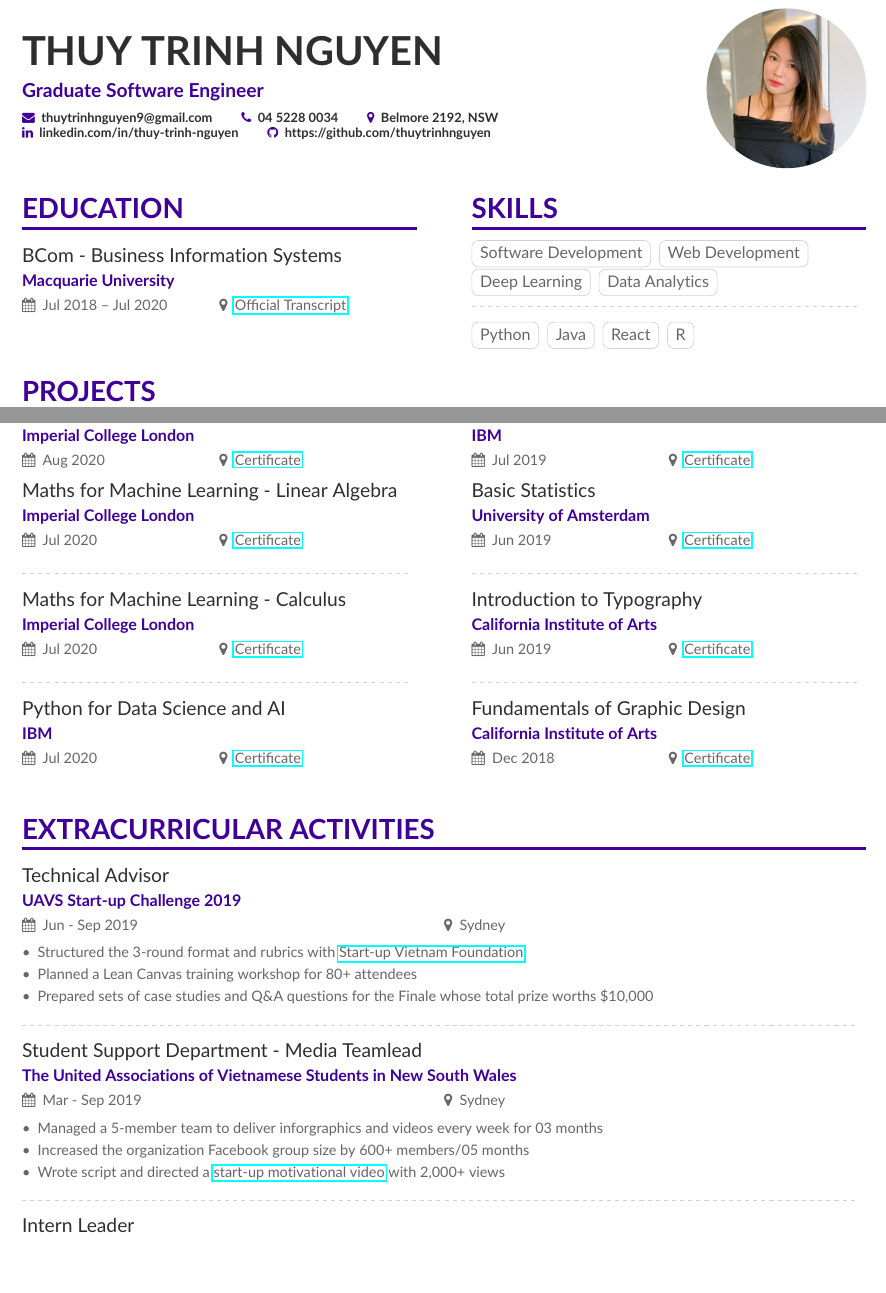
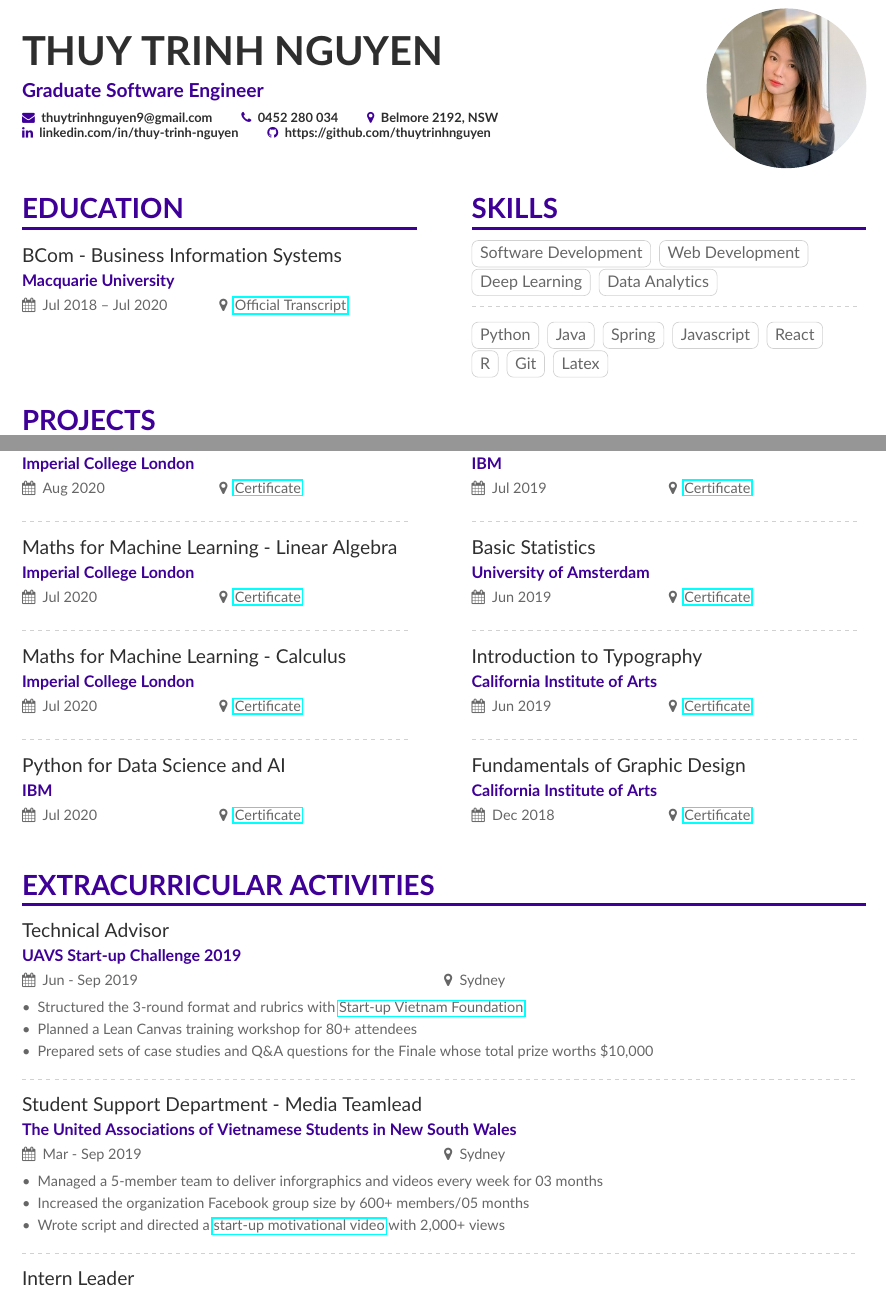
Before and after one commit to thuytrinhnguyen/cv, a LaTeX CV (resume.tex): two parts of pages 1 and 2 of 3, joined at a grey line, cut so that both start at the same text, the shorter picture padded with empty space. Compiled offline with pdfLaTeX.

Commit message:
Add skills

```diff
--- a/resume.tex
+++ b/resume.tex
@@ -32,7 +32,7 @@
 \photo{3.5cm}{images/square.jpg}
 \personalinfo{
  \mailaddress{thuytrinhnguyen9@gmail.com}
- \phone{04 5228 0034}
+ \phone{0452 280 034}
  \location{Belmore 2192, NSW}
  \linkedin{linkedin.com/in/thuy-trinh-nguyen}
  \github{https://github.com/thuytrinhnguyen}
@@ -64,8 +64,13 @@
 
 \cvtag{Python}
 \cvtag{Java}
+\cvtag{Spring}
+\cvtag{Javascript}
 \cvtag{React}
+
 \cvtag{R}
+\cvtag{Git}
+\cvtag{Latex}
 
 \end{paracol}
 
@@ -151,6 +156,8 @@
 
 \cvevent{Maths for Machine Learning - PCA}{Imperial College London}{Aug 2020}{\href{https://www.coursera.org/account/accomplishments/certificate/Z9KCF2TGGDNF}{Certificate}}
 
+\divider
+
 \cvevent{Maths for Machine Learning - Linear Algebra}{Imperial College London}{Jul 2020}{\href{https://www.coursera.org/account/accomplishments/certificate/QYTL49D24C3L}{Certificate}}
 
 \divider
```
Also changed, not shown: resume.tex (2 more changed lines).
